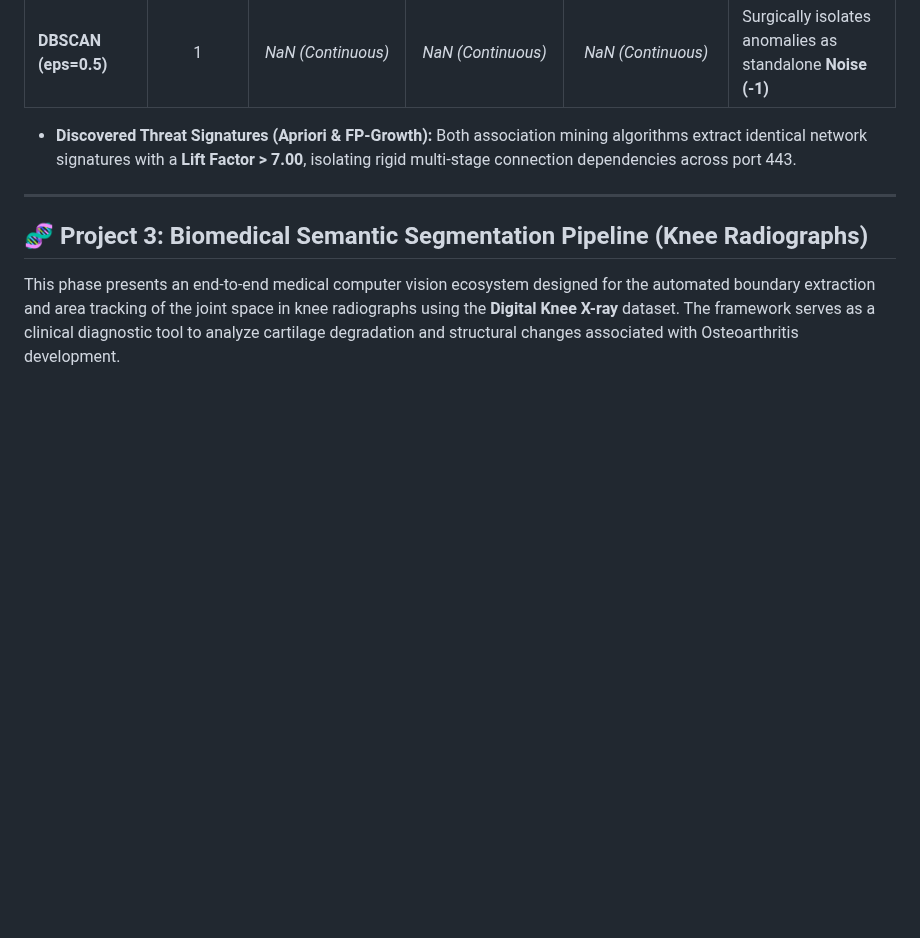
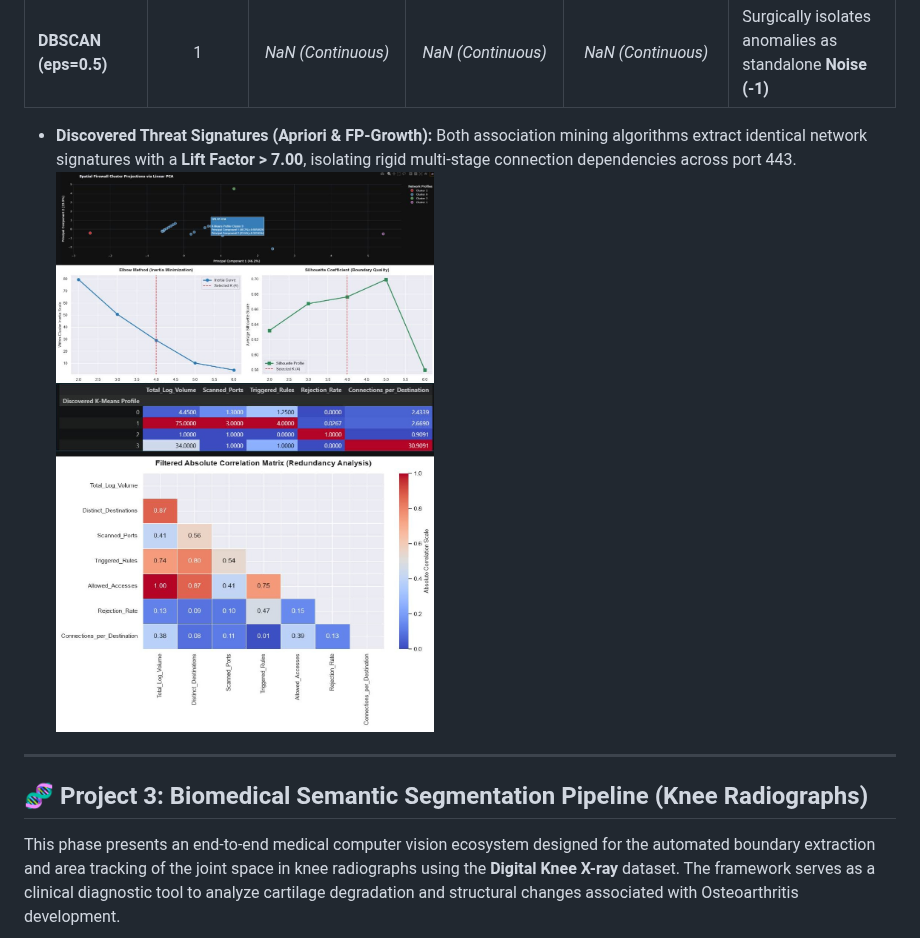
Before and after one commit to acorvello/data-analysis, a Markdown page: README.MD, the part around one of its changes. Drawn GitHub-style; pictures changed too: assets/mosaico.jpg (added); blank space fills up the shorter version.

```diff
--- a/README.MD
+++ b/README.MD
@@ -50,6 +52,7 @@ The models are automatically ranked based on intrinsic structural validation met
 | **DBSCAN (eps=0.5)** | 1 | *NaN (Continuous)* | *NaN (Continuous)* | *NaN (Continuous)* | Surgically isolates anomalies as standalone **Noise (-1)** |
 
 * **Discovered Threat Signatures (Apriori & FP-Growth):** Both association mining algorithms extract identical network signatures with a **Lift Factor > 7.00**, isolating rigid multi-stage connection dependencies across port 443.
+![Structural Results Summary](assets/mosaico.jpg)
 
 ---
 
```
Also changed, not shown: other parts of README.MD (+4 -1 lines), assets/knee_status.jpg (added), assets/knee_train.jpg (added), 2 other files.
